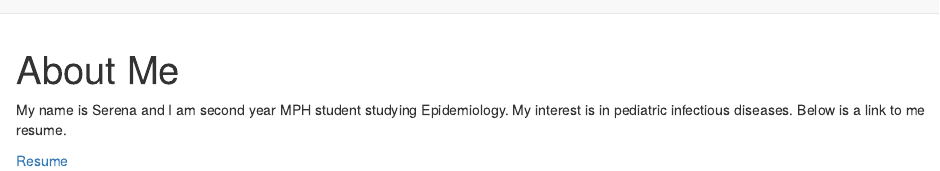
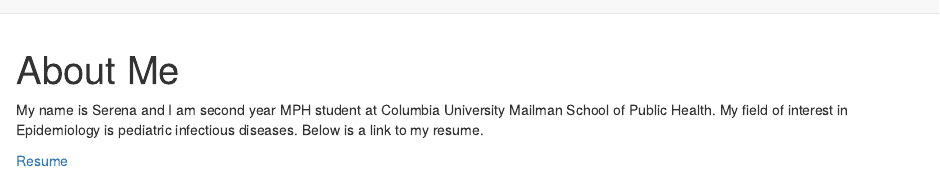
Before and after one commit to sjting1/sjting1.github.io, an R Markdown document (About.Rmd): the page in a window 1100 px wide, from its top. The pictures show the output file About.html that the author committed with the source, opened offline; library style sheets and scripts come from the installed R packages.

Commit message:
Edited about

```diff
--- a/About.Rmd
+++ b/About.Rmd
@@ -3,8 +3,6 @@ title: "About Me"
 output: html_document
 ---
 
-My name is Serena and I am second year MPH student studying Epidemiology. My interest is in pediatric infectious diseases. Below is a link to me resume.
-
-
+My name is Serena and I am second year MPH student at Columbia University Mailman School of Public Health. My field of interest in Epidemiology is pediatric infectious diseases. Below is a link to my resume.
 
 [Resume](experience.html)
```
Also changed, not shown: About.html.
